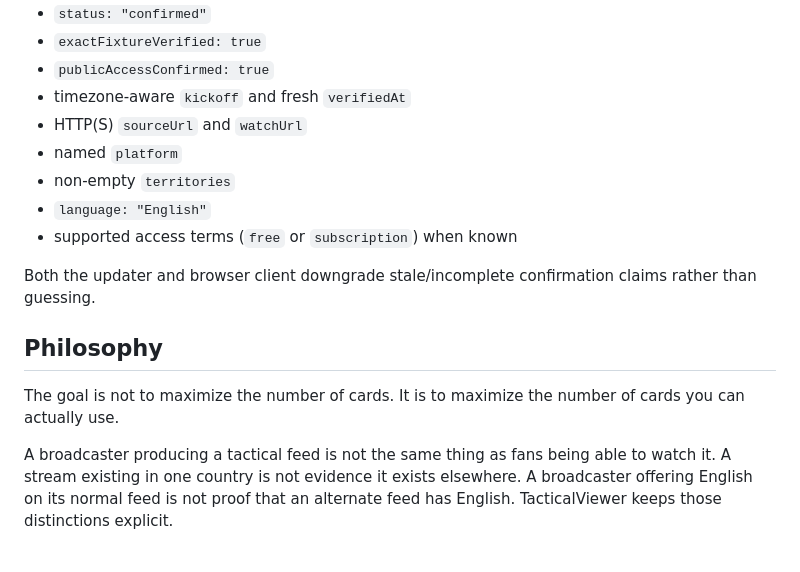
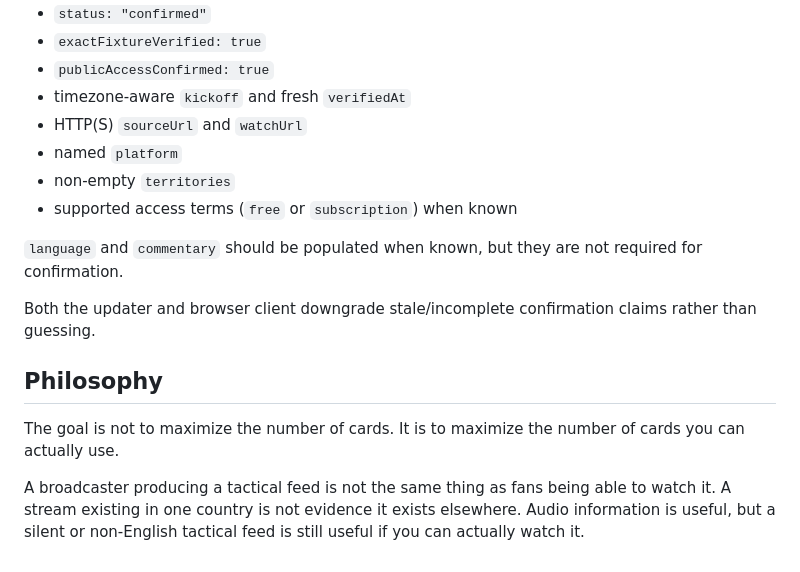
Before and after one commit to Expiramentor5468/tacticalviewer, a Markdown page: README.md, the part around one of its changes. GitHub-like rendering.

```diff
--- a/README.md
+++ b/README.md
@@ -79,8 +82,9 @@ A confirmed row requires:
 - HTTP(S) `sourceUrl` and `watchUrl`
 - named `platform`
 - non-empty `territories`
-- `language: "English"`
 - supported access terms (`free` or `subscription`) when known
+
+`language` and `commentary` should be populated when known, but they are not required for confirmation.
 
 Both the updater and browser client downgrade stale/incomplete confirmation claims rather than guessing.
 
@@ -88,4 +92,4 @@ Both the updater and browser client downgrade stale/incomplete confirmation clai
 
 The goal is not to maximize the number of cards. It is to maximize the number of cards you can actually use.
 
-A broadcaster producing a tactical feed is not the same thing as fans being able to watch it. A stream existing in one country is not evidence it exists elsewhere. A broadcaster offering English on its normal feed is not proof that an alternate feed has English. TacticalViewer keeps those distinctions explicit.
+A broadcaster producing a tactical feed is not the same thing as fans being able to watch it. A stream existing in one country is not evidence it exists elsewhere. Audio information is useful, but a silent or non-English tactical feed is still useful if you can actually watch it.
```
Also changed, not shown: other parts of README.md (+13 -10 lines).
